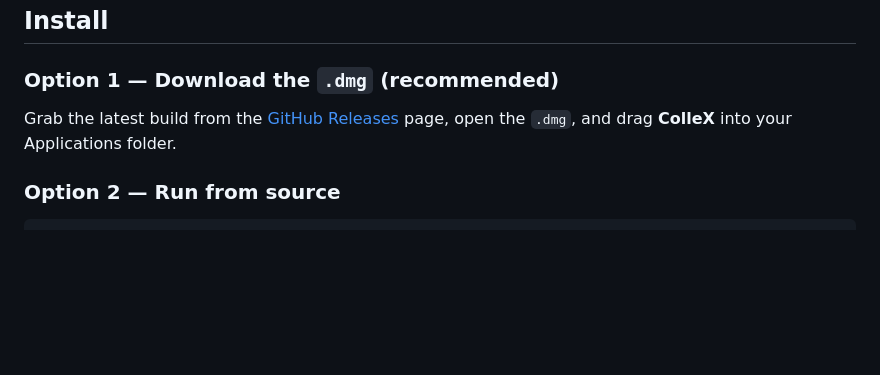
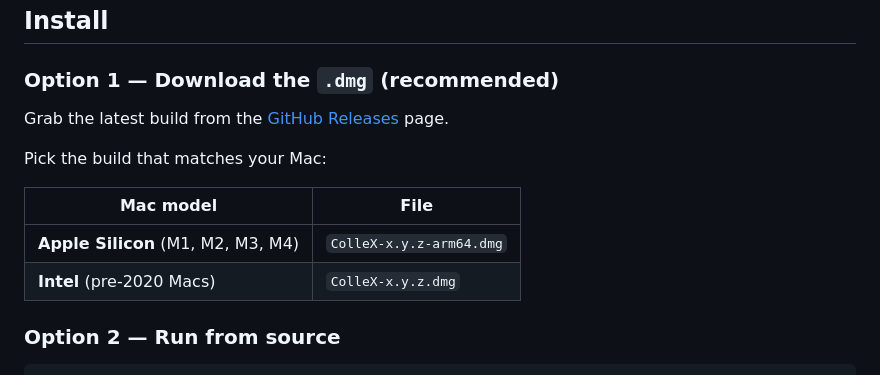
Before and after one commit to hasanaydins/ColleX, a Markdown page: README.md, the part around the change. GitHub-like rendering; blank space fills up the shorter version.

Commit message:
Update README.md to clarify download options for different Mac models

```diff
--- a/README.md
+++ b/README.md
@@ -35,7 +35,15 @@ Everything runs locally on your machine. No cloud sync, no telemetry, no data le
 
 ### Option 1 — Download the `.dmg` (recommended)
 
-Grab the latest build from the [GitHub Releases](https://github.com/hasanaydins/ColleX/releases) page, open the `.dmg`, and drag **ColleX** into your Applications folder.
+Grab the latest build from the [GitHub Releases](https://github.com/hasanaydins/ColleX/releases) page.
+
+Pick the build that matches your Mac:
+
+| Mac model | File |
+|---|---|
+| **Apple Silicon** (M1, M2, M3, M4) | `ColleX-x.y.z-arm64.dmg` |
+| **Intel** (pre-2020 Macs) | `ColleX-x.y.z.dmg` |
+
 
 ### Option 2 — Run from source
 
```
